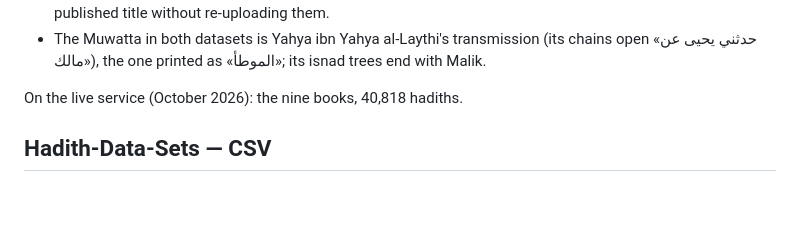
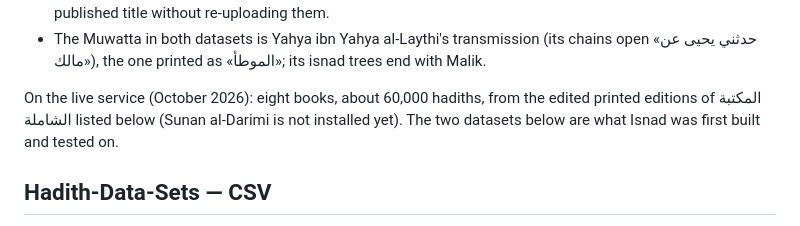
Before and after one commit to Salman-Naif/Isnad_Database, a Markdown page: docs/DATA_SOURCES.md, the part around the change. Drawn GitHub-style; blank space fills up the shorter version.

Commit message:
Docs: the live sources are eight books, about 60,000 hadiths (Shamela editions)
Lines describing the public datasets, which do have nine books, are unchanged.

Co-Authored-By: Claude Opus 5.5 (1M context) <noreply@anthropic.com>
Claude-Session: https://claude.ai/code/session_01CyP2aMywU6iyvzAHPqmPJn

```diff
--- a/docs/DATA_SOURCES.md
+++ b/docs/DATA_SOURCES.md
@@ -38,7 +38,9 @@ challenge's reference pack names for hadith: [الدرر السنية](https://d
 - The Muwatta in both datasets is Yahya ibn Yahya al-Laythi's transmission (its chains open
   «حدثني يحيى عن مالك»), the one printed as «الموطأ»; its isnad trees end with Malik.
 
-On the live service (October 2026): the nine books, 40,818 hadiths.
+On the live service (October 2026): eight books, about 60,000 hadiths, from the
+edited printed editions of المكتبة الشاملة listed below (Sunan al-Darimi is not installed yet).
+The two datasets below are what Isnad was first built and tested on.
 
 ## Hadith-Data-Sets — CSV
 
```
Also changed, not shown: README.md (+1 -1 lines).
